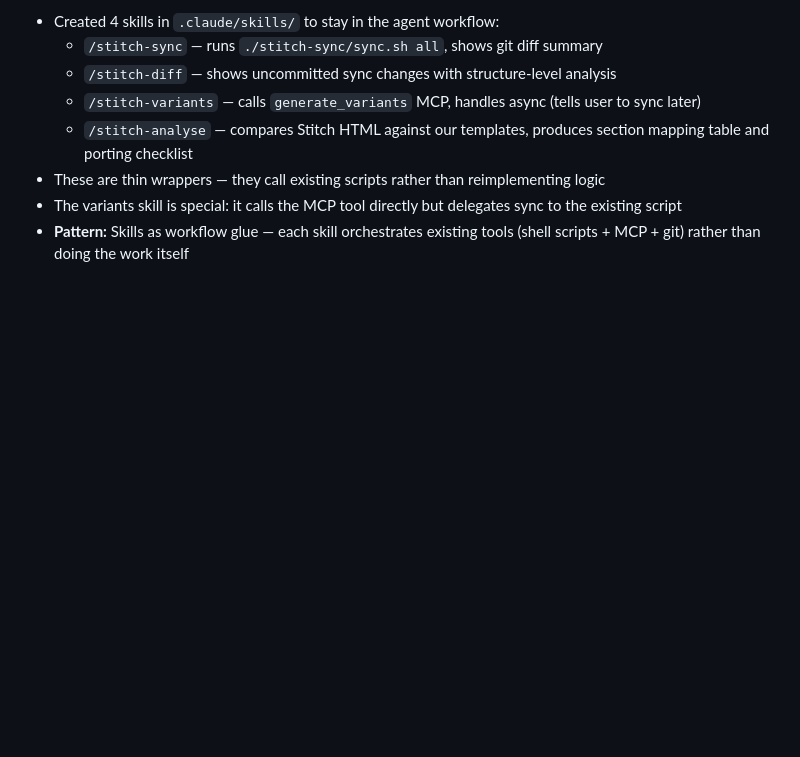
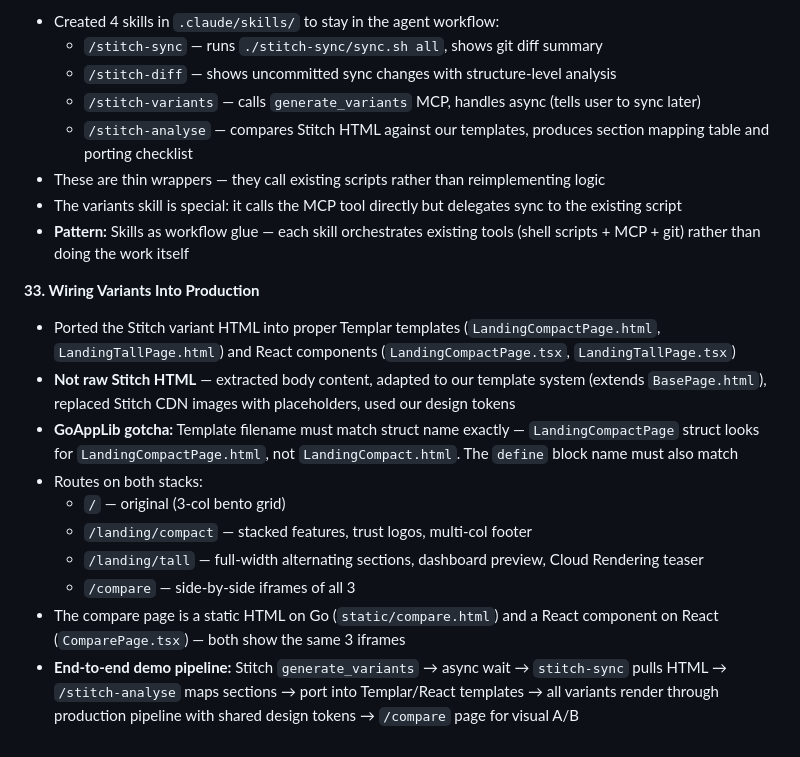
Before and after one commit to panyam/lucidcapture, a Markdown page: JOURNEY.md, the part around the change. Rendered like a GitHub page; blank space fills up the shorter version.

```diff
--- a/JOURNEY.md
+++ b/JOURNEY.md
@@ -304,3 +304,15 @@ The app is **"Lucid Capture"** — an Arcade.software clone for creating cinemat
 - These are thin wrappers — they call existing scripts rather than reimplementing logic
 - The variants skill is special: it calls the MCP tool directly but delegates sync to the existing script
 - **Pattern:** Skills as workflow glue — each skill orchestrates existing tools (shell scripts + MCP + git) rather than doing the work itself
+
+**33. Wiring Variants Into Production**
+- Ported the Stitch variant HTML into proper Templar templates (`LandingCompactPage.html`, `LandingTallPage.html`) and React components (`LandingCompactPage.tsx`, `LandingTallPage.tsx`)
+- **Not raw Stitch HTML** — extracted body content, adapted to our template system (extends `BasePage.html`), replaced Stitch CDN images with placeholders, used our design tokens
+- **GoAppLib gotcha:** Template filename must match struct name exactly — `LandingCompactPage` struct looks for `LandingCompactPage.html`, not `LandingCompact.html`. The `define` block name must also match
+- Routes on both stacks:
+  - `/` — original (3-col bento grid)
+  - `/landing/compact` — stacked features, trust logos, multi-col footer
+  - `/landing/tall` — full-width alternating sections, dashboard preview, Cloud Rendering teaser
+  - `/compare` — side-by-side iframes of all 3
+- The compare page is a static HTML on Go (`static/compare.html`) and a React component on React (`ComparePage.tsx`) — both show the same 3 iframes
+- **End-to-end demo pipeline:** Stitch `generate_variants` → async wait → `stitch-sync` pulls HTML → `/stitch-analyse` maps sections → port into Templar/React templates → all variants render through production pipeline with shared design tokens → `/compare` page for visual A/B
```
Also changed, not shown: CLAUDE.md (+9 -0 lines), NEXTSTEPS.md (+2 -0 lines).
